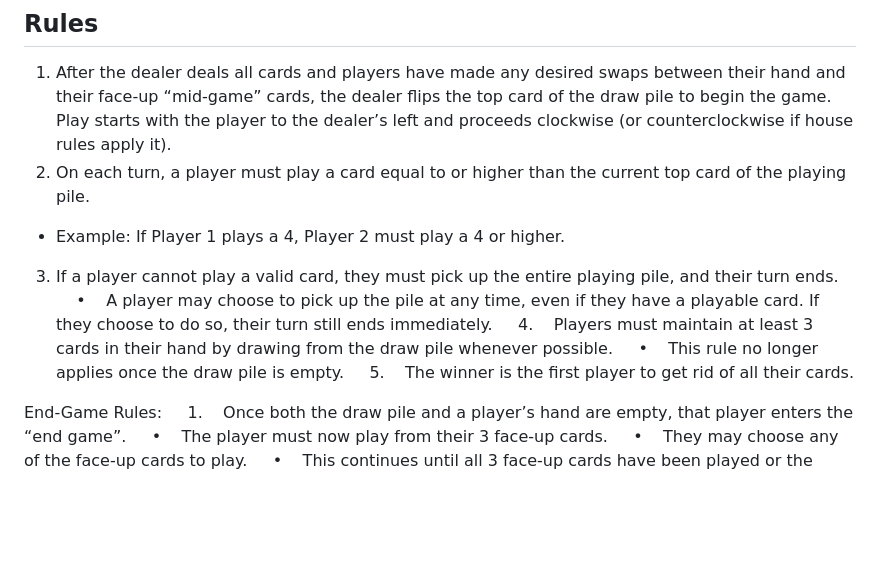
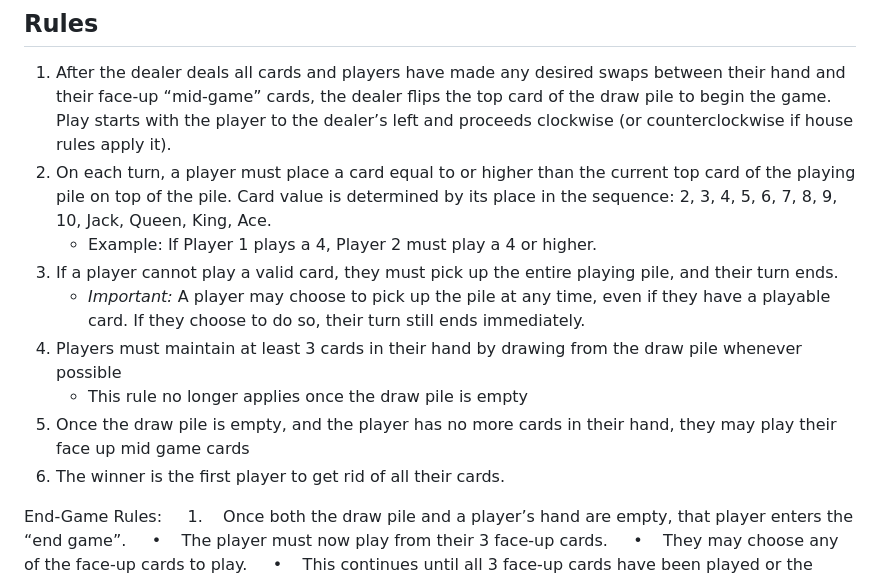
Before and after one commit to garrett391/SHED-Card-Game, a Markdown page: docs/design/game-rules.md, the part around the change. Drawn GitHub-style; blank space fills up the shorter version.

```diff
--- a/docs/design/game-rules.md
+++ b/docs/design/game-rules.md
@@ -52,13 +52,14 @@ AKA - Glasses, Goggles, or Window Card.
 
 ## Rules
  1. After the dealer deals all cards and players have made any desired swaps between their hand and their face-up “mid-game” cards, the dealer flips the top card of the draw pile to begin the game. Play starts with the player to the dealer’s left and proceeds clockwise (or counterclockwise if house rules apply it).
- 2. On each turn, a player must play a card equal to or higher than the current top card of the playing pile.
-   * Example: If Player 1 plays a 4, Player 2 must play a 4 or higher.
+ 2. On each turn, a player must place a card equal to or higher than the current top card of the playing pile on top of the pile. Card value is determined by its place in the sequence: 2, 3, 4, 5, 6, 7, 8, 9, 10, Jack, Queen, King, Ace.
+    * Example: If Player 1 plays a 4, Player 2 must play a 4 or higher.
 3. If a player cannot play a valid card, they must pick up the entire playing pile, and their turn ends.
-    •    A player may choose to pick up the pile at any time, even if they have a playable card. If they choose to do so, their turn still ends immediately.
-    4.    Players must maintain at least 3 cards in their hand by drawing from the draw pile whenever possible.
-    •    This rule no longer applies once the draw pile is empty.
-    5.    The winner is the first player to get rid of all their cards.
+    * _Important:_ A player may choose to pick up the pile at any time, even if they have a playable card. If they choose to do so, their turn still ends immediately.
+4. Players must maintain at least 3 cards in their hand by drawing from the draw pile whenever possible
+    * This rule no longer applies once the draw pile is empty
+5. Once the draw pile is empty, and the player has no more cards in their hand, they may play their face up mid game cards
+5. The winner is the first player to get rid of all their cards.
 
 End-Game Rules:
     1.    Once both the draw pile and a player’s hand are empty, that player enters the “end game”.
```
